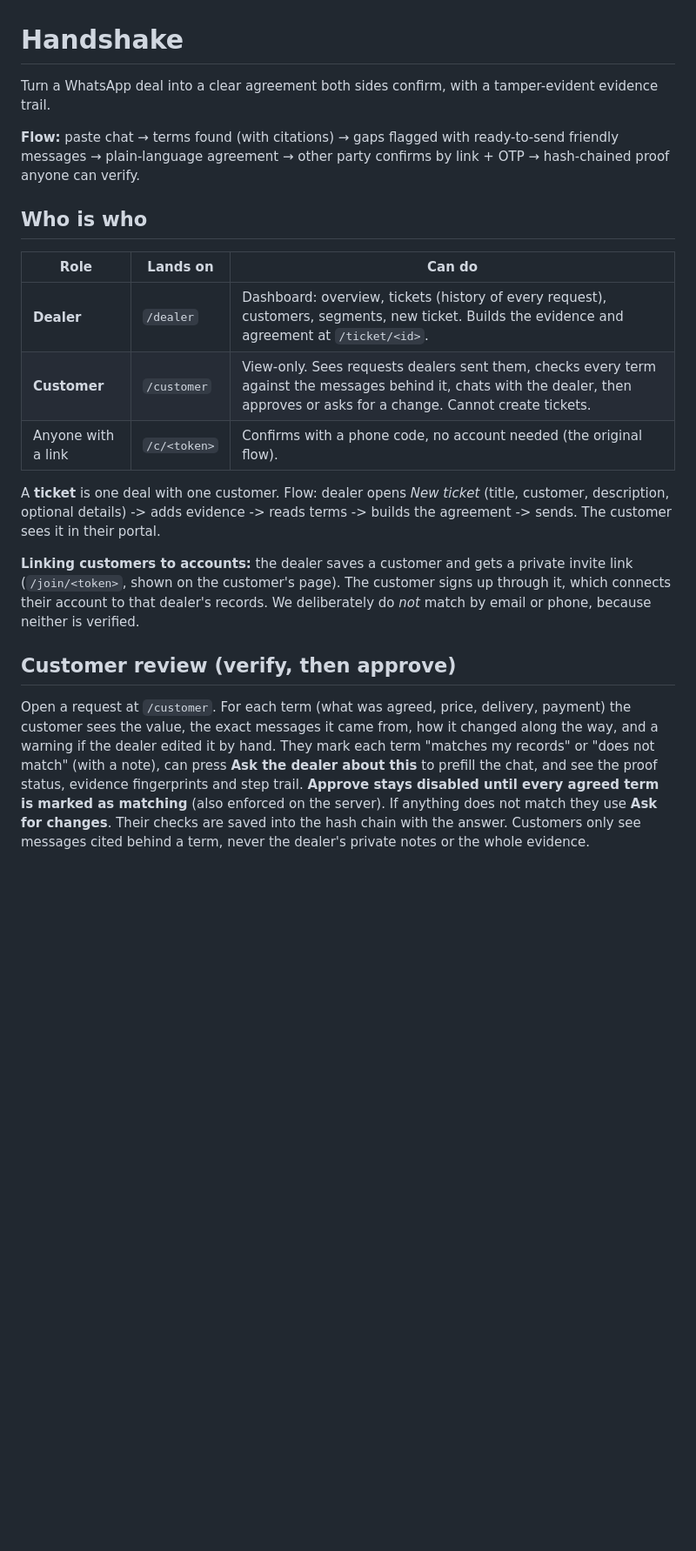
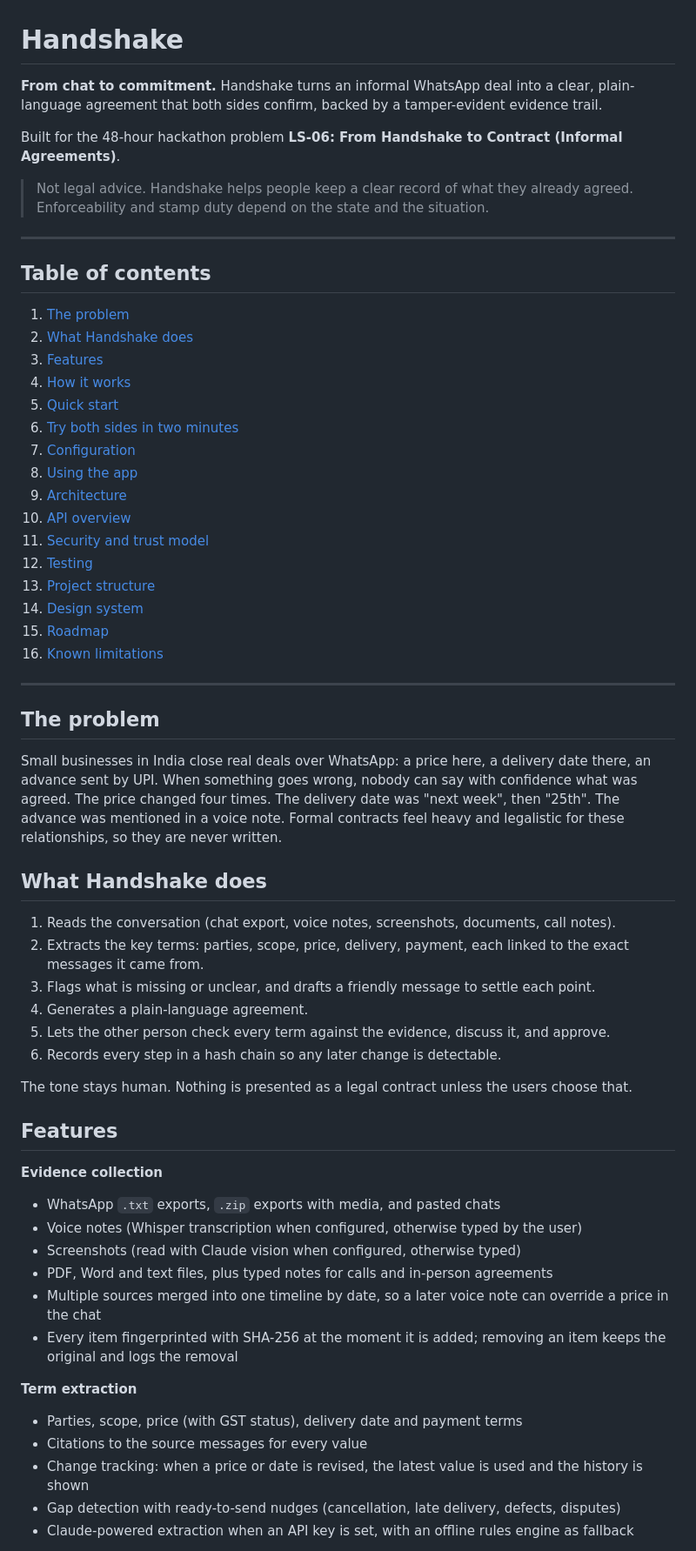
Before and after one commit to chinmay6537/Accord, a Markdown page: README.md, the part around one of its changes. Shown at 87% size. Drawn GitHub-style; blank space fills up the shorter version.

```diff
--- a/README.md
+++ b/README.md
@@ -1,31 +1,63 @@
 # Handshake
 
-Turn a WhatsApp deal into a clear agreement both sides confirm, with a tamper-evident evidence trail.
+**From chat to commitment.** Handshake turns an informal WhatsApp deal into a clear, plain-language agreement that both sides confirm, backed by a tamper-evident evidence trail.
 
-**Flow:** paste chat → terms found (with citations) → gaps flagged with ready-to-send friendly messages →
-plain-language agreement → other party confirms by link + OTP → hash-chained proof anyone can verify.
+Built for the 48-hour hackathon problem **LS-06: From Handshake to Contract (Informal Agreements)**.
 
-## Who is who
+> Not legal advice. Handshake helps people keep a clear record of what they already agreed. Enforceability and stamp duty depend on the state and the situation.
 
-| Role | Lands on | Can do |
-|---|---|---|
-| **Dealer** | `/dealer` | Dashboard: overview, tickets (history of every request), customers, segments, new ticket. Builds the evidence and agreement at `/ticket/<id>`. |
-| **Customer** | `/customer` | View-only. Sees requests dealers sent them, checks every term against the messages behind it, chats with the dealer, then approves or asks for a change. Cannot create tickets. |
-| Anyone with a link | `/c/<token>` | Confirms with a phone code, no account needed (the original flow). |
+---
 
-A **ticket** is one deal with one customer. Flow: dealer opens *New ticket* (title, customer, description, optional
-details) -> adds evidence -> reads terms -> builds the agreement -> sends. The customer sees it in their portal.
+## Table of contents
 
-**Linking customers to accounts:** the dealer saves a customer and gets a private invite link
-(`/join/<token>`, shown on the customer's page). The customer signs up through it, which connects their account to
-that dealer's records. We deliberately do *not* match by email or phone, because neither is verified.
+1. [The problem](#the-problem)
+2. [What Handshake does](#what-handshake-does)
+3. [Features](#features)
+4. [How it works](#how-it-works)
+5. [Quick start](#quick-start)
+6. [Try both sides in two minutes](#try-both-sides-in-two-minutes)
+7. [Configuration](#configuration)
+8. [Using the app](#using-the-app)
+9. [Architecture](#architecture)
+10. [API overview](#api-overview)
+11. [Security and trust model](#security-and-trust-model)
+12. [Testing](#testing)
+13. [Project structure](#project-structure)
+14. [Design system](#design-system)
+15. [Roadmap](#roadmap)
+16. [Known limitations](#known-limitations)
 
-## Customer review (verify, then approve)
+---
 
-Open a request at `/customer`. For each term (what was agreed, price, delivery, payment) the customer sees the value,
-the exact messages it came from, how it changed along the way, and a warning if the dealer edited it by hand.
-They mark each term "matches my records" or "does not match" (with a note), can press **Ask the dealer about this**
-to prefill the chat, and see the proof status, evidence fingerprints and step trail.
-**Approve stays disabled until every agreed term is marked as matching** (also enforced on the server). If anything
-does not match they use **Ask for changes**. Their checks are saved into the hash chain with the answer.
-Customers only see messages cited behind a term, never the dealer's private notes or the whole evidence.
+## The problem
+
+Small businesses in India close real deals over WhatsApp: a price here, a delivery date there, an advance sent by UPI. When something goes wrong, nobody can say with confidence what was agreed. The price changed four times. The delivery date was "next week", then "25th". The advance was mentioned in a voice note. Formal contracts feel heavy and legalistic for these relationships, so they are never written.
+
+## What Handshake does
+
+1. Reads the conversation (chat export, voice notes, screenshots, documents, call notes).
+2. Extracts the key terms: parties, scope, price, delivery, payment, each linked to the exact messages it came from.
+3. Flags what is missing or unclear, and drafts a friendly message to settle each point.
+4. Generates a plain-language agreement.
+5. Lets the other person check every term against the evidence, discuss it, and approve.
+6. Records every step in a hash chain so any later change is detectable.
+
+The tone stays human. Nothing is presented as a legal contract unless the users choose that.
+
+## Features
+
+**Evidence collection**
+- WhatsApp `.txt` exports, `.zip` exports with media, and pasted chats
+- Voice notes (Whisper transcription when configured, otherwise typed by the user)
+- Screenshots (read with Claude vision when configured, otherwise typed)
+- PDF, Word and text files, plus typed notes for calls and in-person agreements
+- Multiple sources merged into one timeline by date, so a later voice note can override a price in the chat
+- Every item fingerprinted with SHA-256 at the moment it is added; removing an item keeps the original and logs the removal
+
+**Term extraction**
+- Parties, scope, price (with GST status), delivery date and payment terms
+- Citations to the source messages for every value
+- Change tracking: when a price or date is revised, the latest value is used and the history is shown
+- Gap detection with ready-to-send nudges (cancellation, late delivery, defects, disputes)
+- Claude-powered extraction when an API key is set, with an offline rules engine as fallback
+
```
Also changed, not shown: other parts of README.md (+179 -99 lines).
